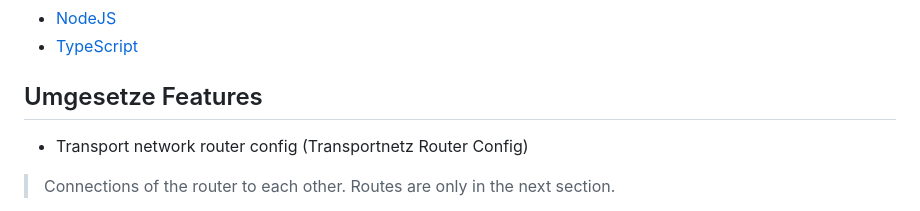
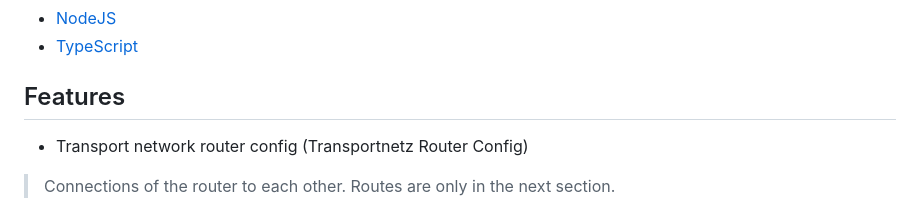
Before and after one commit to DIEHamburg/ipv6.network, a Markdown page: README-EN.md, the part around the change. GitHub-like rendering.

```diff
--- a/README-EN.md
+++ b/README-EN.md
@@ -37,7 +37,7 @@
 - [NodeJS](https://nodejs.org/en)
 - [TypeScript](https://www.typescriptlang.org/)
 
-## Umgesetze Features
+## Features
 
 - Transport network router config (Transportnetz Router Config)
 
```
